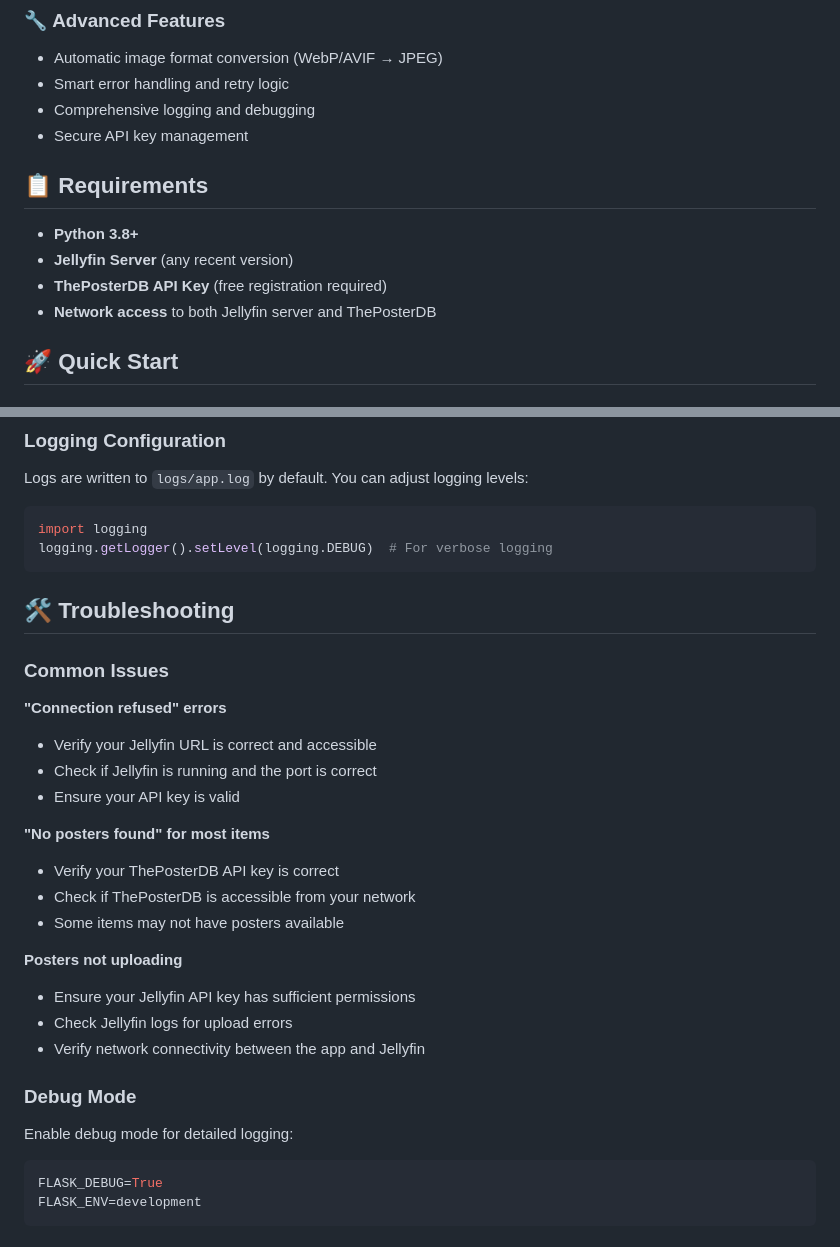
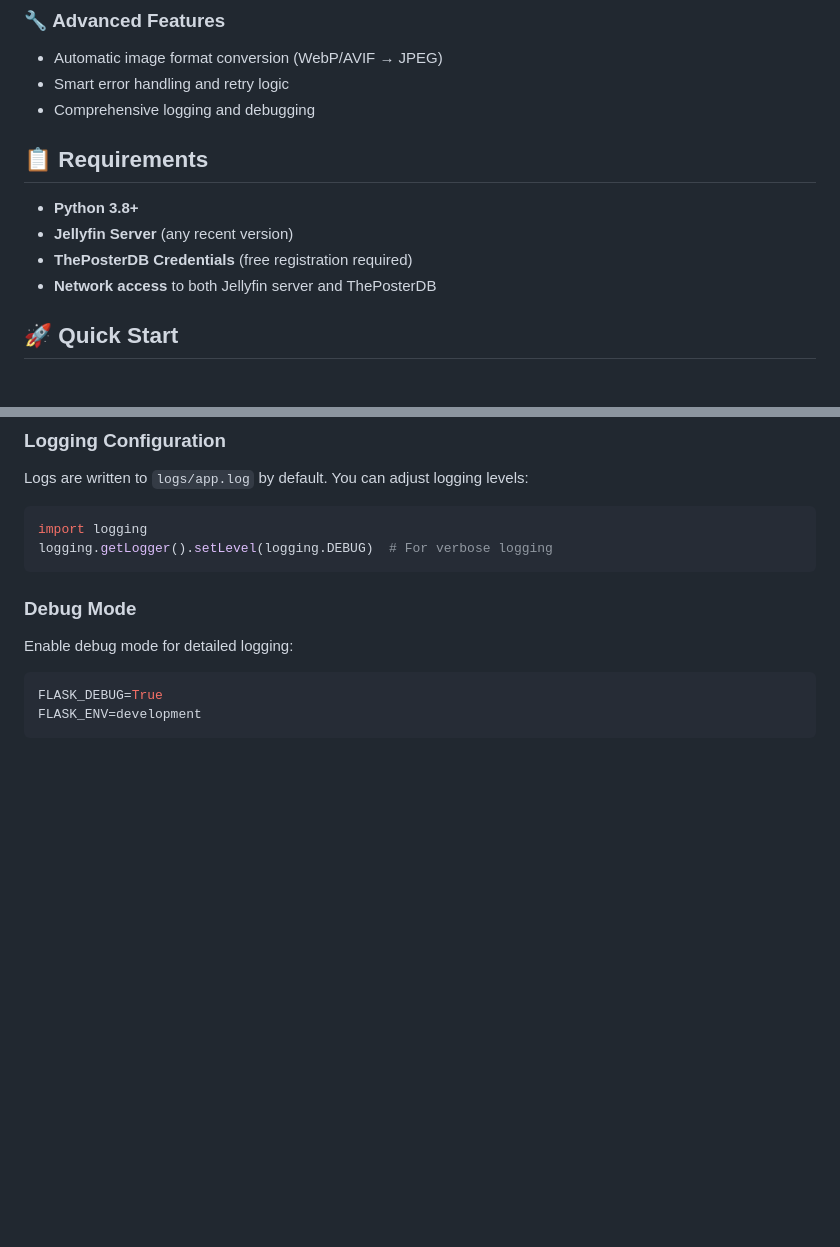
Before and after one commit to TheCommishDeuce/TPDB_JellyfinPosterManager, a Markdown page: README.md, 2 parts joined by grey strips. Rendered like a GitHub page; blank space fills up the shorter version.

````diff
--- a/README.md
+++ b/README.md
@@ -35,13 +35,12 @@ A modern web application for automatically finding and uploading high-quality po
 - Automatic image format conversion (WebP/AVIF → JPEG)
 - Smart error handling and retry logic
 - Comprehensive logging and debugging
-- Secure API key management
 
 ## 📋 Requirements
 
 - **Python 3.8+**
 - **Jellyfin Server** (any recent version)
-- **ThePosterDB API Key** (free registration required)
+- **ThePosterDB Credentials** (free registration required)
 - **Network access** to both Jellyfin server and ThePosterDB
 
 ## 🚀 Quick Start
@@ -125,24 +124,6 @@ import logging
 logging.getLogger().setLevel(logging.DEBUG)  # For verbose logging
 ```
 
-## 🛠️ Troubleshooting
-
-### Common Issues
-
-**"Connection refused" errors**
-- Verify your Jellyfin URL is correct and accessible
-- Check if Jellyfin is running and the port is correct
-- Ensure your API key is valid
-
-**"No posters found" for most items**
-- Verify your ThePosterDB API key is correct
-- Check if ThePosterDB is accessible from your network
-- Some items may not have posters available
-
-**Posters not uploading**
-- Ensure your Jellyfin API key has sufficient permissions
-- Check Jellyfin logs for upload errors
-- Verify network connectivity between the app and Jellyfin
 
 ### Debug Mode
 
````
